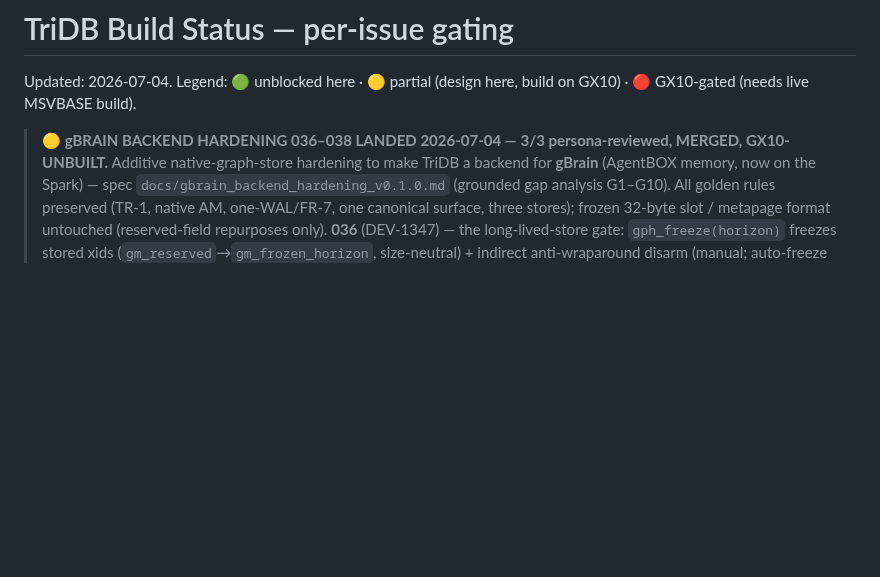
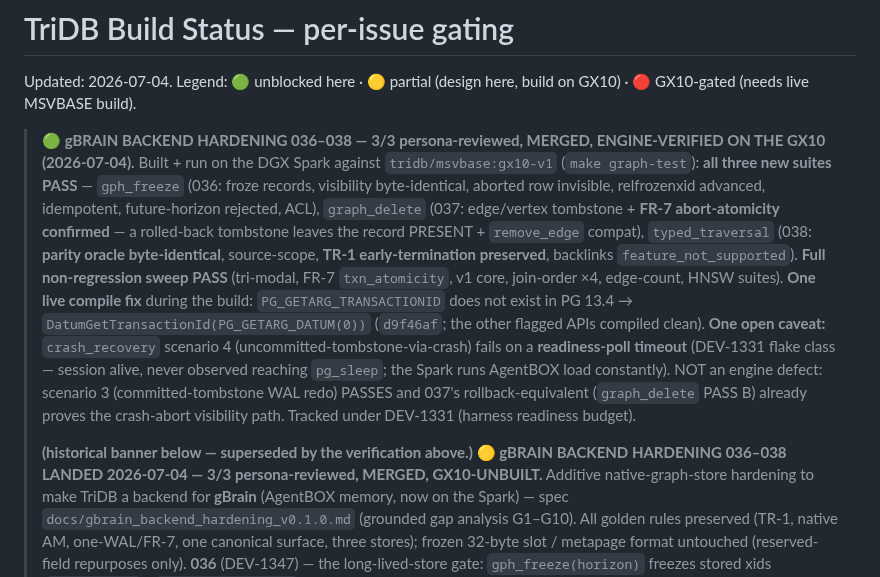
Before and after one commit to ConsultingFuture4200/tridb, a Markdown page: docs/STATUS.md, the part around the change. GitHub-like rendering; blank space fills up the shorter version.

Commit message:
docs(status): gBrain hardening 036-038 ENGINE-VERIFIED on GX10 (gx10-v1)
All 3 new suites + full non-regression sweep PASS on the Spark. One live compile
fix (PG_GETARG_TRANSACTIONID, d9f46af). crash_recovery scenario 4 open on the
DEV-1331 readiness-poll flake (not an engine defect; abort-visibility proven by
graph_delete PASS B + committed-tombstone WAL redo scenario 3).

```diff
--- a/docs/STATUS.md
+++ b/docs/STATUS.md
@@ -3,6 +3,22 @@
 Updated: 2026-07-04. Legend: 🟢 unblocked here · 🟡 partial (design here,
 build on GX10) · 🔴 GX10-gated (needs live MSVBASE build).
 
+> **🟢 gBRAIN BACKEND HARDENING 036–038 — 3/3 persona-reviewed, MERGED, ENGINE-VERIFIED ON THE GX10 (2026-07-04).**
+> Built + run on the DGX Spark against `tridb/msvbase:gx10-v1` (`make graph-test`): **all three new suites
+> PASS** — `gph_freeze` (036: froze records, visibility byte-identical, aborted row invisible, relfrozenxid
+> advanced, idempotent, future-horizon rejected, ACL), `graph_delete` (037: edge/vertex tombstone + **FR-7
+> abort-atomicity confirmed** — a rolled-back tombstone leaves the record PRESENT + `remove_edge` compat),
+> `typed_traversal` (038: **parity oracle byte-identical**, source-scope, **TR-1 early-termination preserved**,
+> backlinks `feature_not_supported`). **Full non-regression sweep PASS** (tri-modal, FR-7 `txn_atomicity`,
+> v1 core, join-order ×4, edge-count, HNSW suites). **One live compile fix** during the build:
+> `PG_GETARG_TRANSACTIONID` does not exist in PG 13.4 → `DatumGetTransactionId(PG_GETARG_DATUM(0))`
+> (`d9f46af`; the other flagged APIs compiled clean). **One open caveat:** `crash_recovery` scenario 4
+> (uncommitted-tombstone-via-crash) fails on a **readiness-poll timeout** (DEV-1331 flake class — session
+> alive, never observed reaching `pg_sleep`; the Spark runs AgentBOX load constantly). NOT an engine defect:
+> scenario 3 (committed-tombstone WAL redo) PASSES and 037's rollback-equivalent (`graph_delete` PASS B)
+> already proves the crash-abort visibility path. Tracked under DEV-1331 (harness readiness budget).
+>
+> **(historical banner below — superseded by the verification above.)**
 > **🟡 gBRAIN BACKEND HARDENING 036–038 LANDED 2026-07-04 — 3/3 persona-reviewed, MERGED, GX10-UNBUILT.**
 > Additive native-graph-store hardening to make TriDB a backend for **gBrain** (AgentBOX memory, now on
 > the Spark) — spec `docs/gbrain_backend_hardening_v0.1.0.md` (grounded gap analysis G1–G10). All
```
